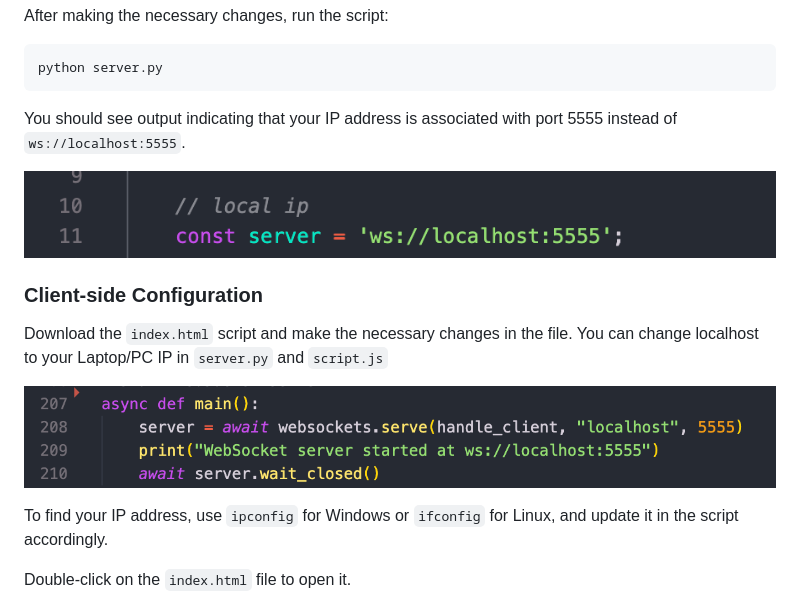
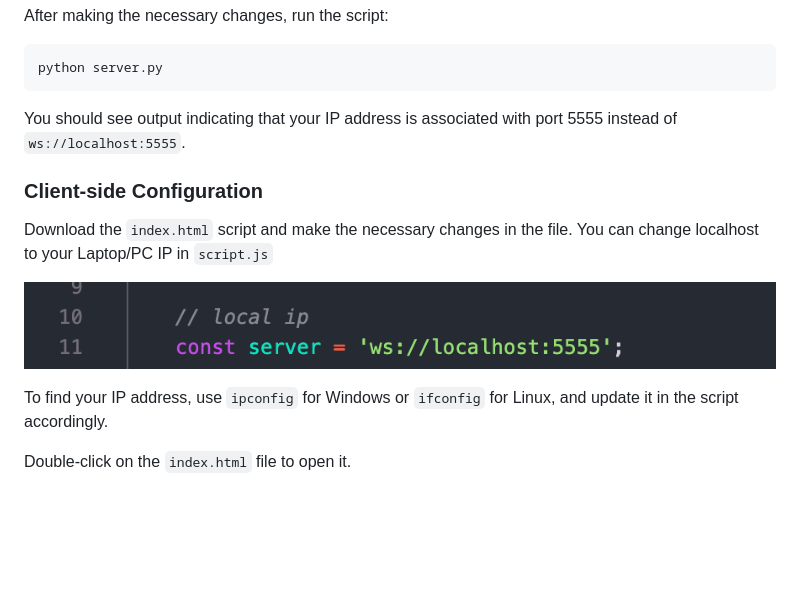
Before and after one commit to bidurdhakal/securegroup5, a Markdown page: README.md, the part around the change. GitHub-like rendering; blank space fills up the shorter version.

````diff
--- a/README.md
+++ b/README.md
@@ -69,13 +69,11 @@ python server.py
 ```
 You should see output indicating that your IP address is associated with port 5555 instead of `ws://localhost:5555`.
 
-![Server Output](./assets/js-change-ip.png)
-
 ### Client-side Configuration
 
-Download the `index.html` script and make the necessary changes in the file. You can change localhost to your Laptop/PC IP in `server.py` and `script.js`
+Download the `index.html` script and make the necessary changes in the file. You can change localhost to your Laptop/PC IP in `script.js`
 
-![Python IP change](./assets/python-change-ip.png)
+![Server Output](./assets/js-change-ip.png)
 
 To find your IP address, use `ipconfig` for Windows or `ifconfig` for Linux, and update it in the script accordingly.
 
````
